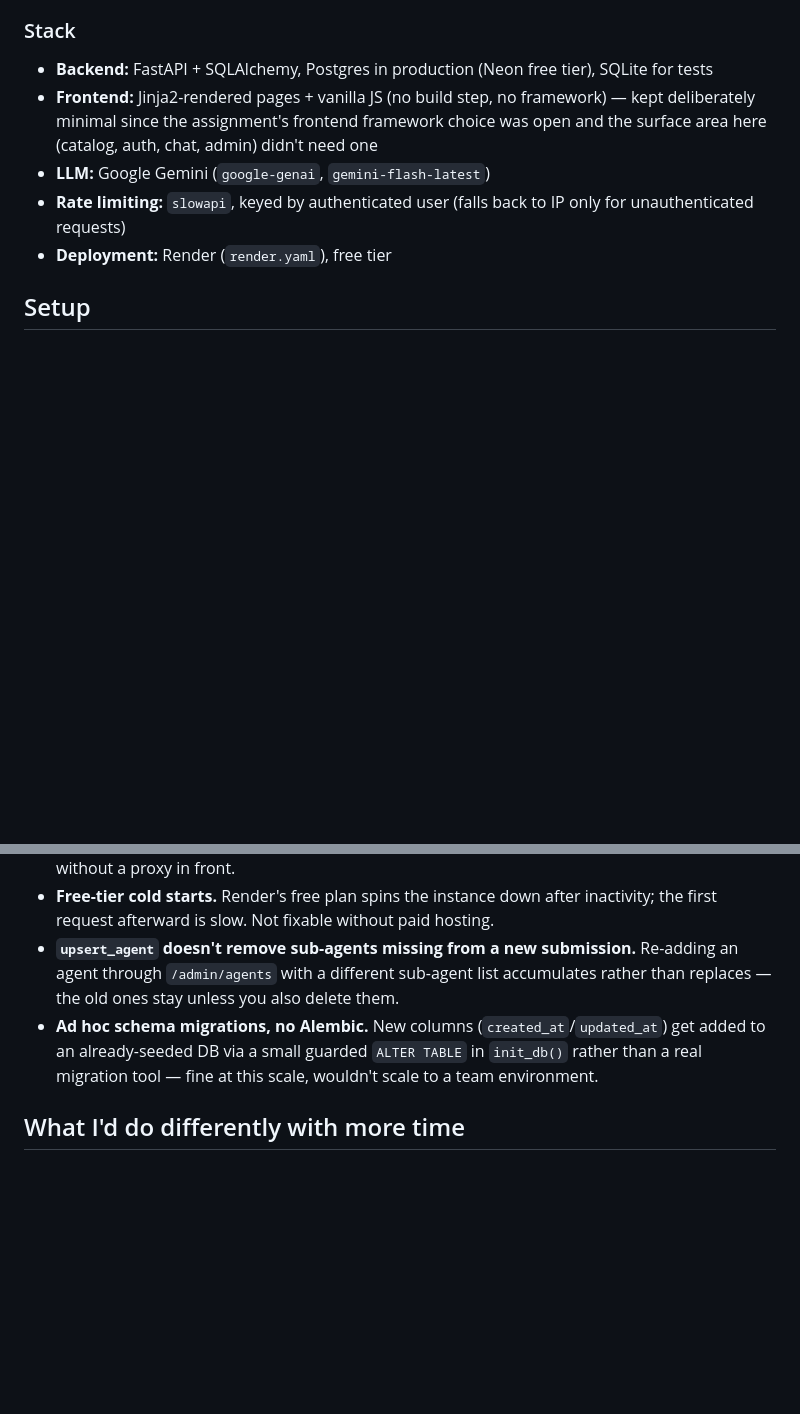
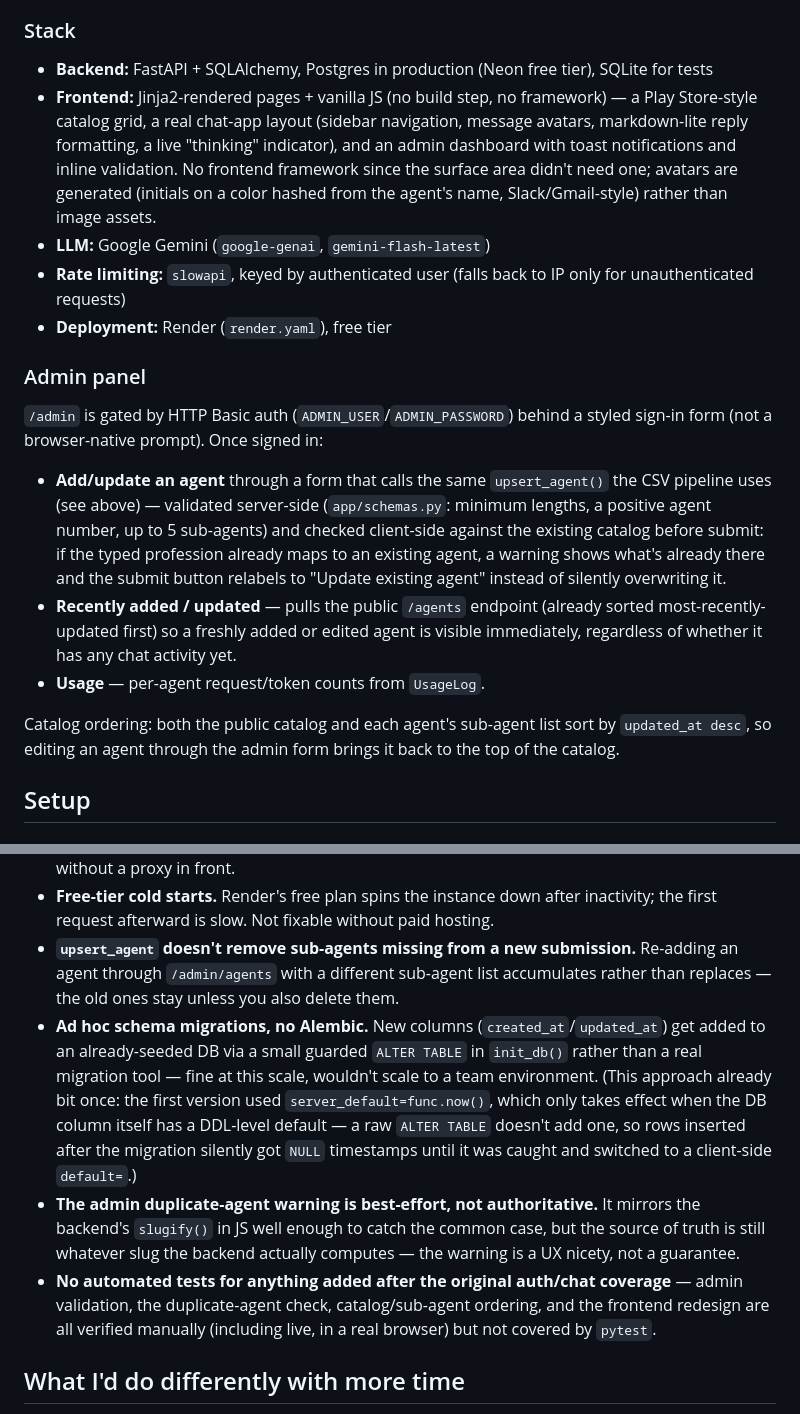
Before and after one commit to zonieedhossain/agenthub, a Markdown page: README.md, 2 parts joined by grey strips. GitHub-like rendering; blank space fills up the shorter version.

Commit message:
docs: update README for the admin dashboard and frontend redesign
The README still described the frontend as "deliberately minimal" and
had no mention of the admin panel's actual capabilities (validation,
duplicate-agent warning, recent-agents list) or the catalog/sub-agent
recency ordering — all added after the README was first written.

Also added three known-limitations entries that are now true: the
duplicate-agent check is client-side/best-effort not authoritative,
none of the post-launch features (admin validation, ordering, the
redesign) have automated test coverage, and a note on the
server_default vs default= migration bug as a concrete example of why
the ad hoc migration approach is fragile.

```diff
--- a/README.md
+++ b/README.md
@@ -45,10 +45,20 @@ Passwords are hashed with bcrypt (`passlib`), never stored or logged in plaintex
 ### Stack
 
 - **Backend:** FastAPI + SQLAlchemy, Postgres in production (Neon free tier), SQLite for tests
-- **Frontend:** Jinja2-rendered pages + vanilla JS (no build step, no framework) — kept deliberately minimal since the assignment's frontend framework choice was open and the surface area here (catalog, auth, chat, admin) didn't need one
+- **Frontend:** Jinja2-rendered pages + vanilla JS (no build step, no framework) — a Play Store-style catalog grid, a real chat-app layout (sidebar navigation, message avatars, markdown-lite reply formatting, a live "thinking" indicator), and an admin dashboard with toast notifications and inline validation. No frontend framework since the surface area didn't need one; avatars are generated (initials on a color hashed from the agent's name, Slack/Gmail-style) rather than image assets.
 - **LLM:** Google Gemini (`google-genai`, `gemini-flash-latest`)
 - **Rate limiting:** `slowapi`, keyed by authenticated user (falls back to IP only for unauthenticated requests)
 - **Deployment:** Render (`render.yaml`), free tier
+
+### Admin panel
+
+`/admin` is gated by HTTP Basic auth (`ADMIN_USER`/`ADMIN_PASSWORD`) behind a styled sign-in form (not a browser-native prompt). Once signed in:
+
+- **Add/update an agent** through a form that calls the same `upsert_agent()` the CSV pipeline uses (see above) — validated server-side (`app/schemas.py`: minimum lengths, a positive agent number, up to 5 sub-agents) and checked client-side against the existing catalog before submit: if the typed profession already maps to an existing agent, a warning shows what's already there and the submit button relabels to "Update existing agent" instead of silently overwriting it.
+- **Recently added / updated** — pulls the public `/agents` endpoint (already sorted most-recently-updated first) so a freshly added or edited agent is visible immediately, regardless of whether it has any chat activity yet.
+- **Usage** — per-agent request/token counts from `UsageLog`.
+
+Catalog ordering: both the public catalog and each agent's sub-agent list sort by `updated_at desc`, so editing an agent through the admin form brings it back to the top of the catalog.
 
 ## Setup
 
@@ -106,7 +116,9 @@ This project was built with **Claude Code** (Anthropic) as the primary coding as
 - **No HTTPS enforcement in application code** — relies on the hosting platform (Render) terminating TLS, which it does, but the app itself would happily serve plain HTTP if run elsewhere without a proxy in front.
 - **Free-tier cold starts.** Render's free plan spins the instance down after inactivity; the first request afterward is slow. Not fixable without paid hosting.
 - **`upsert_agent` doesn't remove sub-agents missing from a new submission.** Re-adding an agent through `/admin/agents` with a different sub-agent list accumulates rather than replaces — the old ones stay unless you also delete them.
-- **Ad hoc schema migrations, no Alembic.** New columns (`created_at`/`updated_at`) get added to an already-seeded DB via a small guarded `ALTER TABLE` in `init_db()` rather than a real migration tool — fine at this scale, wouldn't scale to a team environment.
+- **Ad hoc schema migrations, no Alembic.** New columns (`created_at`/`updated_at`) get added to an already-seeded DB via a small guarded `ALTER TABLE` in `init_db()` rather than a real migration tool — fine at this scale, wouldn't scale to a team environment. (This approach already bit once: the first version used `server_default=func.now()`, which only takes effect when the DB column itself has a DDL-level default — a raw `ALTER TABLE` doesn't add one, so rows inserted after the migration silently got `NULL` timestamps until it was caught and switched to a client-side `default=`.)
+- **The admin duplicate-agent warning is best-effort, not authoritative.** It mirrors the backend's `slugify()` in JS well enough to catch the common case, but the source of truth is still whatever slug the backend actually computes — the warning is a UX nicety, not a guarantee.
+- **No automated tests for anything added after the original auth/chat coverage** — admin validation, the duplicate-agent check, catalog/sub-agent ordering, and the frontend redesign are all verified manually (including live, in a real browser) but not covered by `pytest`.
 
 ## What I'd do differently with more time
 
```
